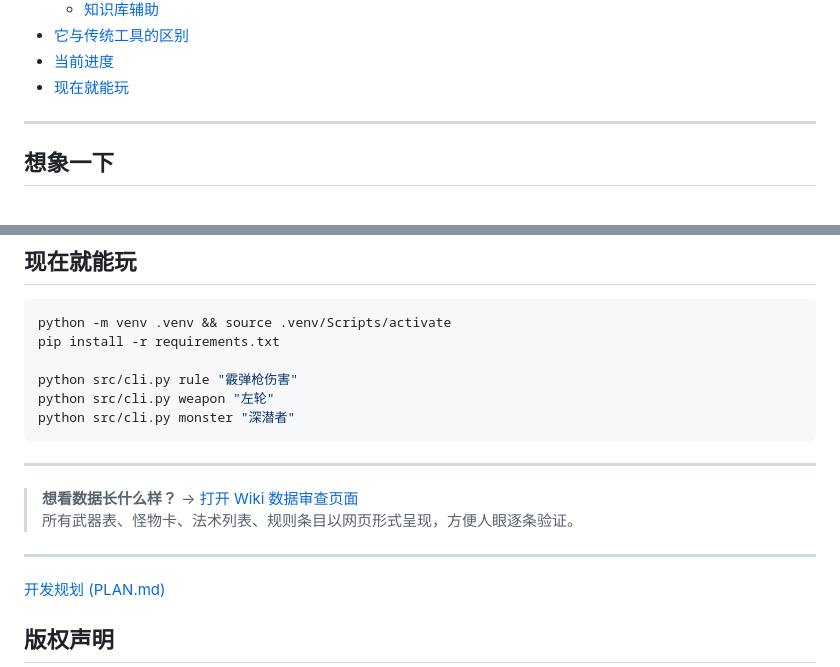
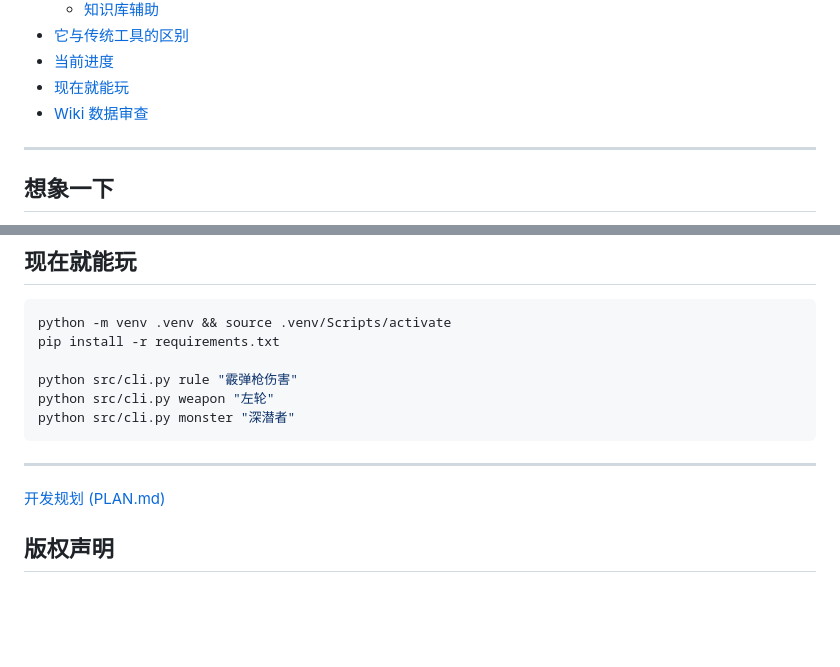
Before and after one commit to AblazeGHR/RuleWhisper, a Markdown page: README.md, 2 parts joined by grey strips. Rendered like a GitHub page; blank space fills up the shorter version.

Commit message:
docs: move wiki link into TOC

```diff
--- a/README.md
+++ b/README.md
@@ -30,6 +30,7 @@
 - [它与传统工具的区别](#它与传统工具的区别)
 - [当前进度](#当前进度)
 - [现在就能玩](#现在就能玩)
+- [Wiki 数据审查](docs/wiki/)
 
 ---
 
@@ -443,11 +444,6 @@ python src/cli.py monster "深潜者"
 
 ---
 
-> **想看数据长什么样？** → [打开 Wiki 数据审查页面](docs/wiki/)
-> 所有武器表、怪物卡、法术列表、规则条目以网页形式呈现，方便人眼逐条验证。
-
----
-
 [开发规划 (PLAN.md)](docs/PLAN.md)
 
 ## 版权声明
```
